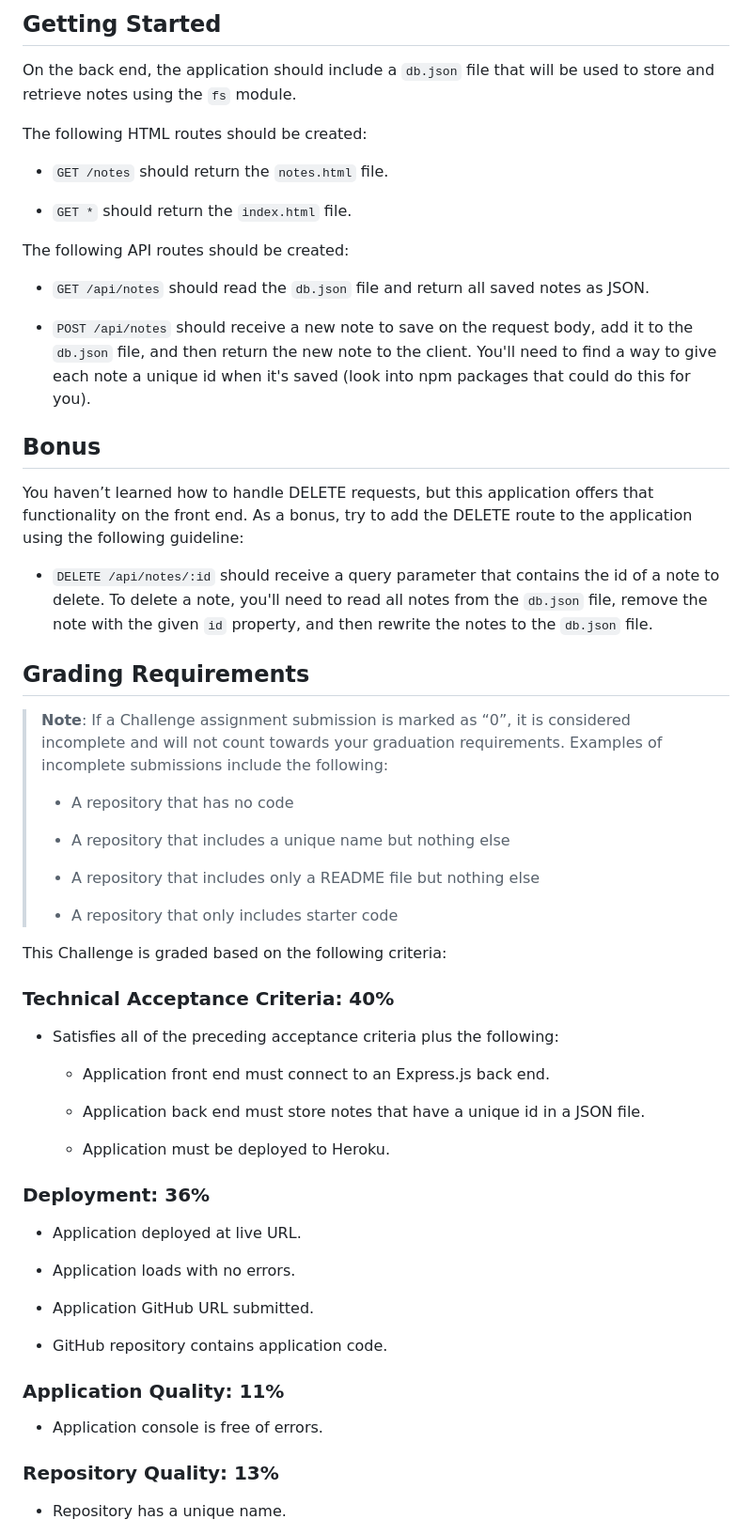
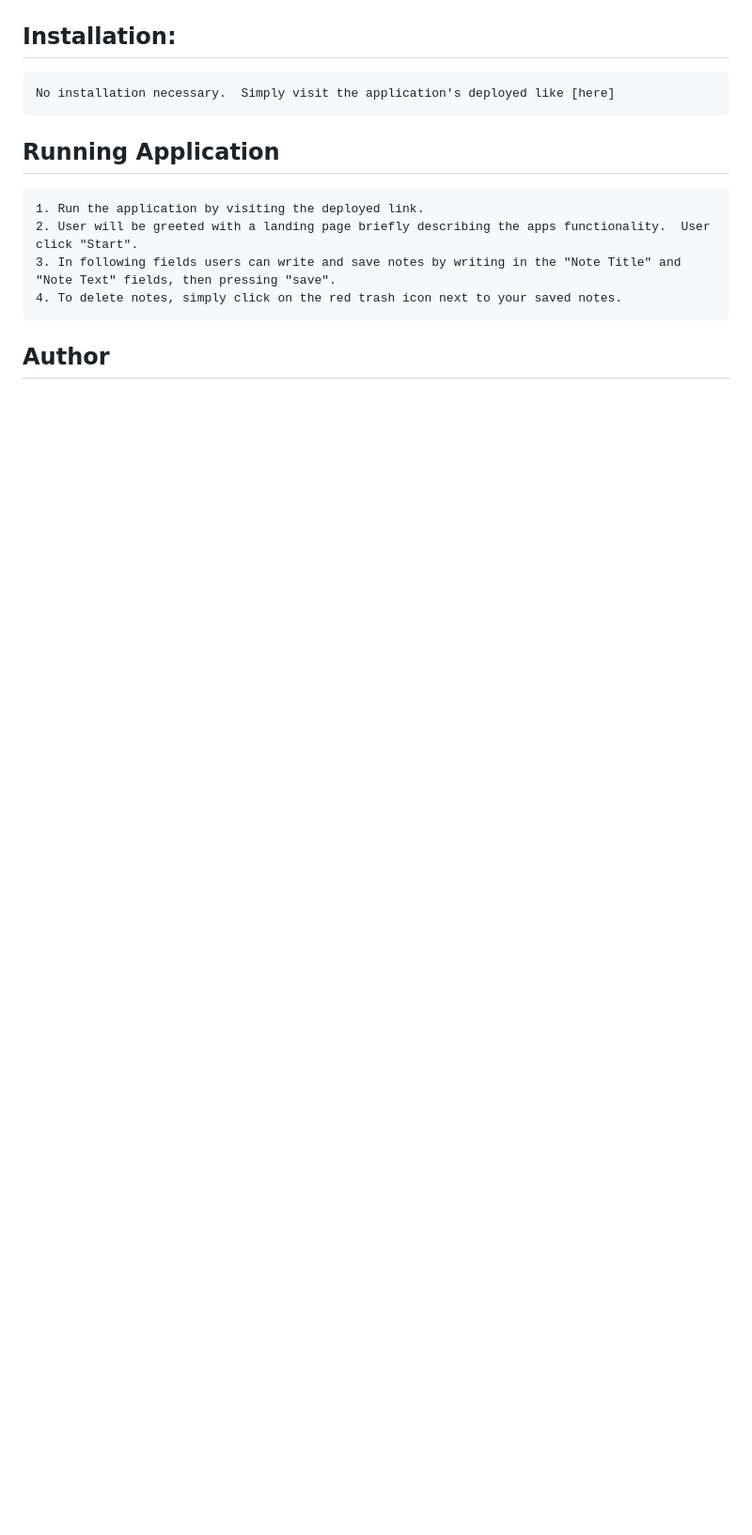
Before and after one commit to Utero93/Note-Taker-Express, a Markdown page: README.md, the part around the change printed below. Shown: that part at 94% size. Drawn GitHub-style; blank space fills up the shorter version.

````diff
--- a/README.md
+++ b/README.md
@@ -40,65 +56,17 @@ The following GIF shows the web application's appearance and functionality:
 
-## Getting Started
 
-On the back end, the application should include a `db.json` file that will be used to store and retrieve notes using the `fs` module.
+## Installation:
+```md
+No installation necessary.  Simply visit the application's deployed like [here]
+```
 
-The following HTML routes should be created:
+## Running Application
+```md
+1. Run the application by visiting the deployed link.
+2. User will be greeted with a landing page briefly describing the apps functionality.  User click "Start".
+3. In following fields users can write and save notes by writing in the "Note Title" and "Note Text" fields, then pressing "save".
+4. To delete notes, simply click on the red trash icon next to your saved notes.
+```
 
-* `GET /notes` should return the `notes.html` file.
+## Author
 
-* `GET *` should return the `index.html` file.
-
-The following API routes should be created:
-
-* `GET /api/notes` should read the `db.json` file and return all saved notes as JSON.
-
-* `POST /api/notes` should receive a new note to save on the request body, add it to the `db.json` file, and then return the new note to the client. You'll need to find a way to give each note a unique id when it's saved (look into npm packages that could do this for you).
-
-## Bonus
-
-You haven’t learned how to handle DELETE requests, but this application offers that functionality on the front end. As a bonus, try to add the DELETE route to the application using the following guideline:
-
-* `DELETE /api/notes/:id` should receive a query parameter that contains the id of a note to delete. To delete a note, you'll need to read all notes from the `db.json` file, remove the note with the given `id` property, and then rewrite the notes to the `db.json` file.
-
-## Grading Requirements
-
-> **Note**: If a Challenge assignment submission is marked as “0”, it is considered incomplete and will not count towards your graduation requirements. Examples of incomplete submissions include the following:
->
-> * A repository that has no code
->
-> * A repository that includes a unique name but nothing else
->
-> * A repository that includes only a README file but nothing else
->
-> * A repository that only includes starter code
-
-This Challenge is graded based on the following criteria:
-
-### Technical Acceptance Criteria: 40%
-
-* Satisfies all of the preceding acceptance criteria plus the following:
-
-  * Application front end must connect to an Express.js back end.
-
-  * Application back end must store notes that have a unique id in a JSON file.
-
-  * Application must be deployed to Heroku.
-
-### Deployment: 36%
-
-* Application deployed at live URL.
-
-* Application loads with no errors.
-
-* Application GitHub URL submitted.
-
-* GitHub repository contains application code.
-
-### Application Quality: 11%
-
-* Application console is free of errors.
-
-### Repository Quality: 13%
-
-* Repository has a unique name.
-
````
Also changed, not shown: other parts of README.md (+29 -36 lines), public/assets/media/Adding-New-Note.png (added), public/assets/media/Delete-Note.png (added), public/assets/media/Home-Page_EXP.png (added), 1 other file.
